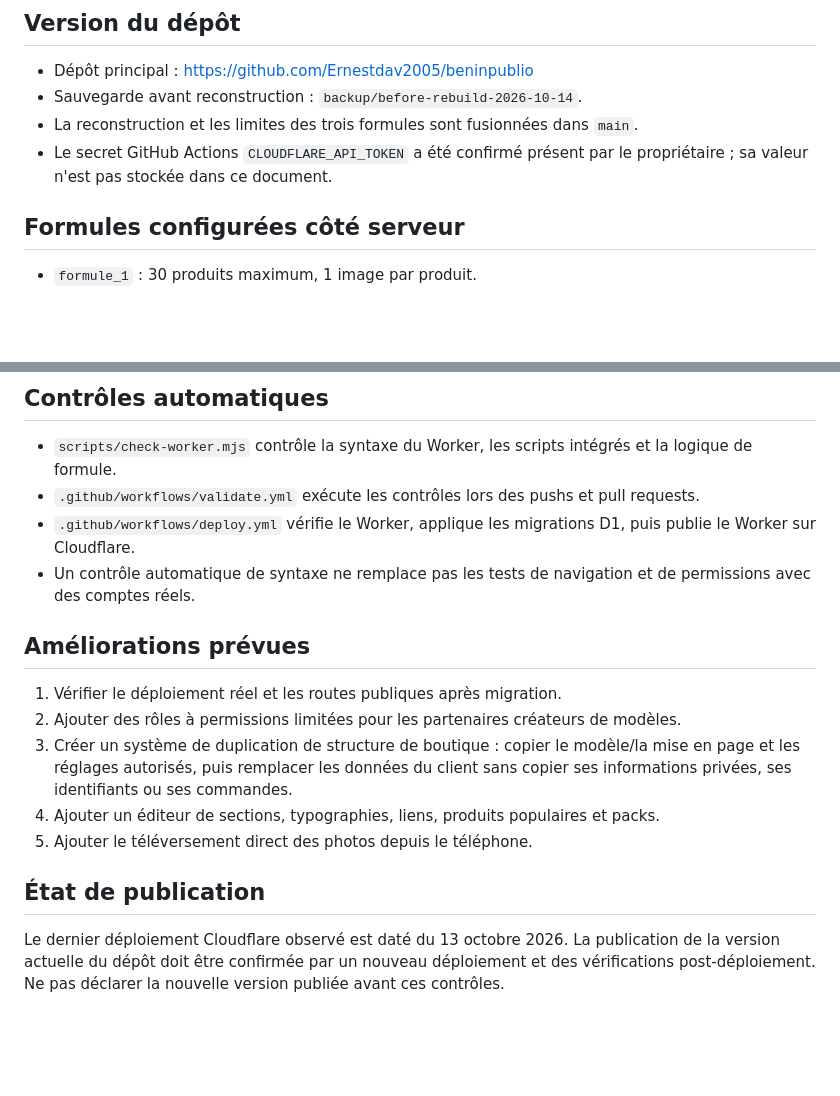
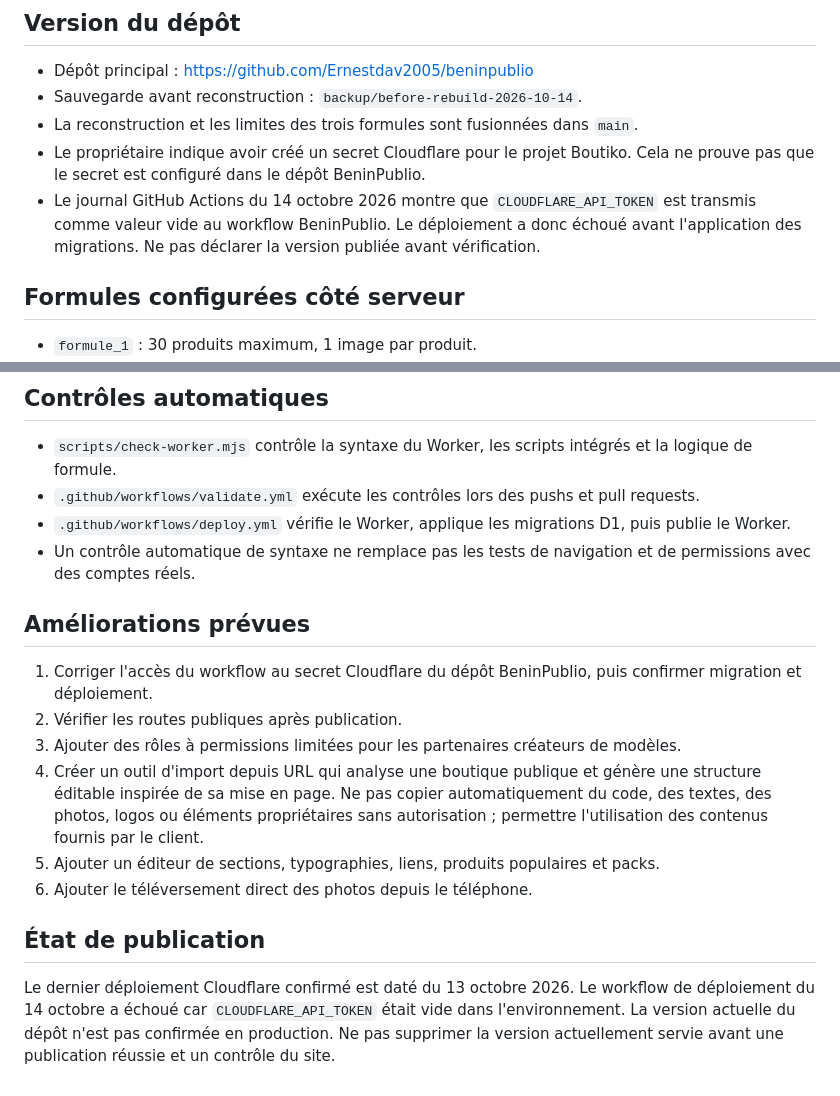
Before and after one commit to Ernestdav2005/beninpublio, a Markdown page: REBUILD_STATUS.md, 2 parts joined by grey strips. GitHub-like rendering; blank space fills up the shorter version.

Commit message:
docs: clarify BeninPublio deployment blocker and URL import scope

```diff
--- a/REBUILD_STATUS.md
+++ b/REBUILD_STATUS.md
@@ -4,7 +4,8 @@
 - Dépôt principal : https://github.com/Ernestdav2005/beninpublio
 - Sauvegarde avant reconstruction : `backup/before-rebuild-2026-10-14`.
 - La reconstruction et les limites des trois formules sont fusionnées dans `main`.
-- Le secret GitHub Actions `CLOUDFLARE_API_TOKEN` a été confirmé présent par le propriétaire ; sa valeur n'est pas stockée dans ce document.
+- Le propriétaire indique avoir créé un secret Cloudflare pour le projet Boutiko. Cela ne prouve pas que le secret est configuré dans le dépôt BeninPublio.
+- Le journal GitHub Actions du 14 octobre 2026 montre que `CLOUDFLARE_API_TOKEN` est transmis comme valeur vide au workflow BeninPublio. Le déploiement a donc échoué avant l'application des migrations. Ne pas déclarer la version publiée avant vérification.
 
 ## Formules configurées côté serveur
 - `formule_1` : 30 produits maximum, 1 image par produit.
@@ -27,15 +28,16 @@
 ## Contrôles automatiques
 - `scripts/check-worker.mjs` contrôle la syntaxe du Worker, les scripts intégrés et la logique de formule.
 - `.github/workflows/validate.yml` exécute les contrôles lors des pushs et pull requests.
-- `.github/workflows/deploy.yml` vérifie le Worker, applique les migrations D1, puis publie le Worker sur Cloudflare.
+- `.github/workflows/deploy.yml` vérifie le Worker, applique les migrations D1, puis publie le Worker.
 - Un contrôle automatique de syntaxe ne remplace pas les tests de navigation et de permissions avec des comptes réels.
 
 ## Améliorations prévues
-1. Vérifier le déploiement réel et les routes publiques après migration.
-2. Ajouter des rôles à permissions limitées pour les partenaires créateurs de modèles.
-3. Créer un système de duplication de structure de boutique : copier le modèle/la mise en page et les réglages autorisés, puis remplacer les données du client sans copier ses informations privées, ses identifiants ou ses commandes.
-4. Ajouter un éditeur de sections, typographies, liens, produits populaires et packs.
-5. Ajouter le téléversement direct des photos depuis le téléphone.
+1. Corriger l'accès du workflow au secret Cloudflare du dépôt BeninPublio, puis confirmer migration et déploiement.
+2. Vérifier les routes publiques après publication.
+3. Ajouter des rôles à permissions limitées pour les partenaires créateurs de modèles.
+4. Créer un outil d'import depuis URL qui analyse une boutique publique et génère une structure éditable inspirée de sa mise en page. Ne pas copier automatiquement du code, des textes, des photos, logos ou éléments propriétaires sans autorisation ; permettre l'utilisation des contenus fournis par le client.
+5. Ajouter un éditeur de sections, typographies, liens, produits populaires et packs.
+6. Ajouter le téléversement direct des photos depuis le téléphone.
 
 ## État de publication
-Le dernier déploiement Cloudflare observé est daté du 13 octobre 2026. La publication de la version actuelle du dépôt doit être confirmée par un nouveau déploiement et des vérifications post-déploiement. Ne pas déclarer la nouvelle version publiée avant ces contrôles.
+Le dernier déploiement Cloudflare confirmé est daté du 13 octobre 2026. Le workflow de déploiement du 14 octobre a échoué car `CLOUDFLARE_API_TOKEN` était vide dans l'environnement. La version actuelle du dépôt n'est pas confirmée en production. Ne pas supprimer la version actuellement servie avant une publication réussie et un contrôle du site.
```
